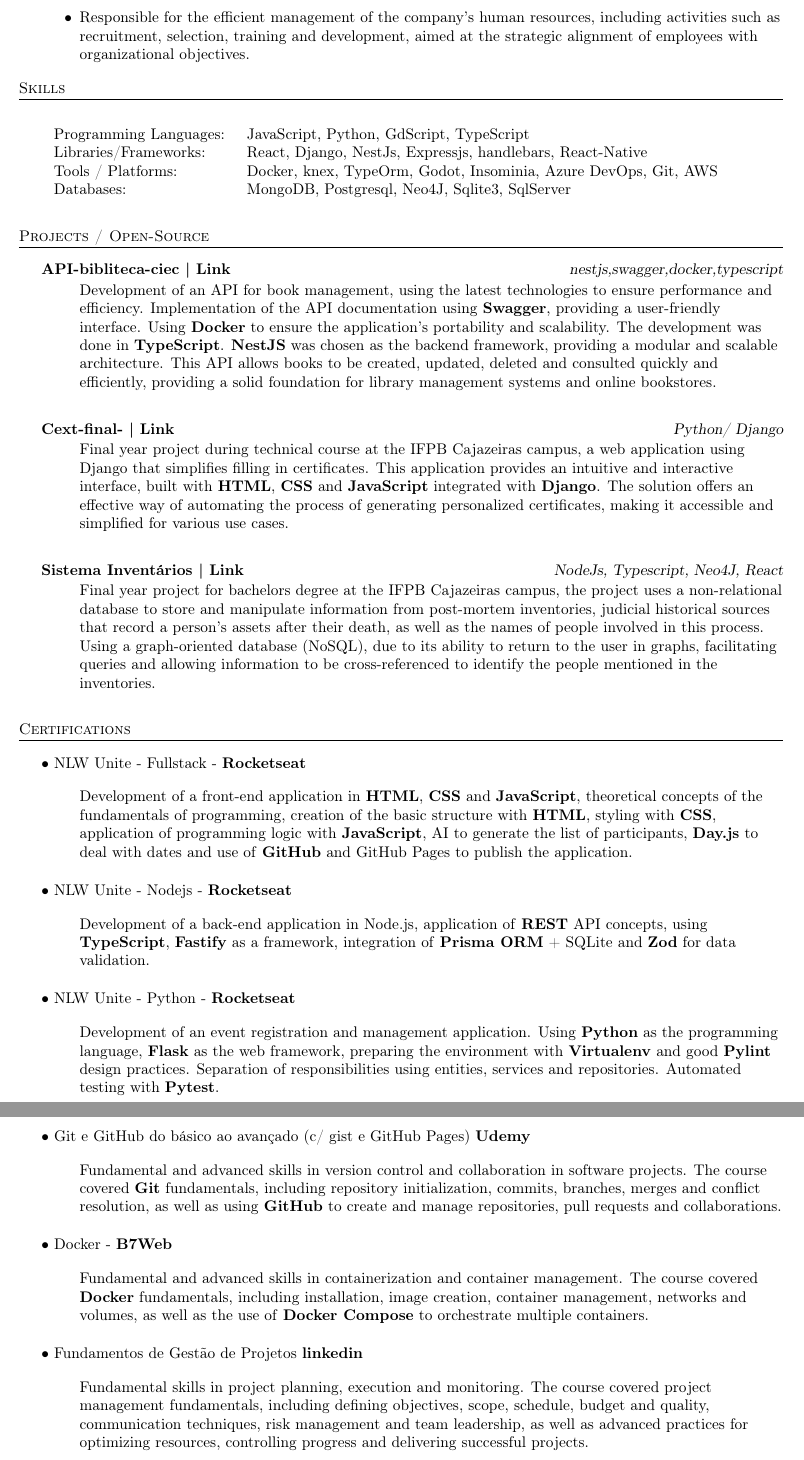
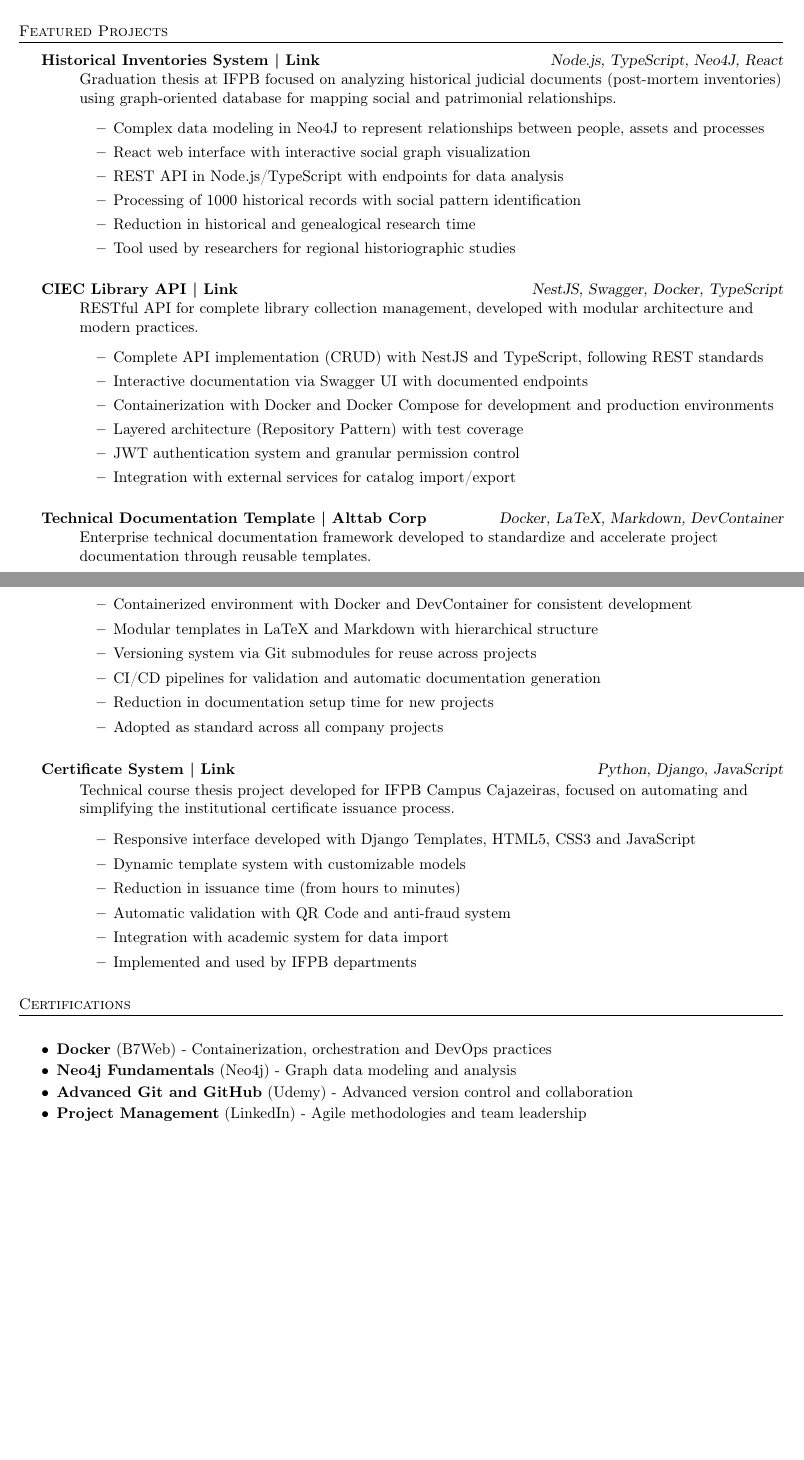
Before and after one commit to bodescorp/MyCurriculo, a LaTeX CV (Curriculo.tex): two parts of pages 2 and 3 of 3, joined at a grey line, cut at the place of the change, the shorter picture padded with empty space. Compiled offline with pdfLaTeX.

Commit message:
:books: docs: Atualizar currículo para versão em inglês com novas informações e formatação

```diff
--- a/Curriculo.tex
+++ b/Curriculo.tex
@@ -141 +225,2 @@ Bachelor's Degree in Systems Analysis and Development \hfill Jan, 2018 - Mar, 20
+    \item \textbf{Social Impact:} Development of solutions benefiting 100+ users in critical sectors
 \end{itemize}
@@ -160,52 +227,72 @@ Bachelor's Degree in Systems Analysis and Development \hfill Jan, 2018 - Mar, 20
-\vspace{-3mm}
-\begin{itemize} \itemsep -3pt
-    \item  Responsible for the efficient management of the company's human resources, including activities such as recruitment, selection, training and development, aimed at the strategic alignment of employees with organizational objectives.
-
-\end{itemize}
+\vspace{2mm}
 
 %%%%%%%%%%%%%%%%%%%%%%%%%%%%%%%%%%%%%%
 %
-%     Skills
+%     Featured Projects
 %
 %%%%%%%%%%%%%%%%%%%%%%%%%%%%%%%%%%%%%%
-\header{Skills}
-\vspace{2mm}
-\begin{longtable}{p{4cm}p{12cm}}
-    Programming Languages: & JavaScript, Python, GdScript, TypeScript                        \\
-    Libraries/Frameworks:  & React, Django, NestJs, Expressjs, handlebars, React-Native      \\
-    Tools / Platforms:     & Docker, knex, TypeOrm, Godot, Insominia, Azure DevOps, Git, AWS \\
-    Databases:             & MongoDB, Postgresql, Neo4J, Sqlite3, SqlServer                  \\
-\end{longtable}
+\header{Featured Projects}
 \vspace{1mm}
 
-%%%%%%%%%%%%%%%%%%%%%%%%%%%%%%%%%%%%%%
-%
-%     Projects
-%
-%%%%%%%%%%%%%%%%%%%%%%%%%%%%%%%%%%%%%%
-\header{Projects / Open-Source}
-\vspace{2mm}
-{\textbf{API-bibliteca-ciec}}\textbf{ | \href{https://github.com/Alttabcorp/API-bibliteca_siec}{Link}}\hfill{\sl nestjs,swagger,docker,typescript}\\
+{\textbf{Historical Inventories System}}\textbf{ | \href{https://repositorio.ifpb.edu.br/handle/177683/2898}{Link}}\hfill{\sl Node.js, TypeScript, Neo4J, React}\\
 \vspace{-3mm}
 \begin{itemize} \itemsep -3pt
-    \item[] Development of an API for book management, using the latest technologies to ensure performance and efficiency.
-        Implementation of the API documentation using \textbf{Swagger}, providing a user-friendly interface. Using \textbf{Docker} to ensure the application's portability and scalability.
-        The development was done in \textbf{TypeScript}. \textbf{NestJS} was chosen as the backend framework, providing a modular and scalable architecture.
-        This API allows books to be created, updated, deleted and consulted quickly and efficiently, providing a solid foundation for library management systems and online bookstores.
+    \item[] Graduation thesis at IFPB focused on analyzing historical judicial documents (post-mortem inventories) using graph-oriented database for mapping social and patrimonial relationships.
+        \begin{itemize}
+            \item Complex data modeling in Neo4J to represent relationships between people, assets and processes
+            \item React web interface with interactive social graph visualization
+            \item REST API in Node.js/TypeScript with endpoints for data analysis
+            \item Processing of 1000 historical records with social pattern identification
+            \item Reduction in historical and genealogical research time
+            \item Tool used by researchers for regional historiographic studies
+        \end{itemize}
 \end{itemize}
-\vspace*{3mm}
-{\textbf{Cext-final-}}\textbf{ | \href{https://github.com/bodescorp/Cext-final-}{Link}}\hfill{\sl Python/ Django }\\
+\vspace*{2mm}
+
+{\textbf{CIEC Library API}}\textbf{ | \href{https://github.com/Alttabcorp/API-bibliteca_siec}{Link}}\hfill{\sl NestJS, Swagger, Docker, TypeScript}\\
 \vspace{-3mm}
 \begin{itemize} \itemsep -3pt
-    \item[] Final year project during technical course at the IFPB Cajazeiras campus, a web application using Django that simplifies filling in certificates. This application provides an intuitive and interactive interface, built with \textbf{HTML}, \textbf{CSS} and \textbf{JavaScript} integrated with \textbf{Django}. The solution offers an effective way of automating the process of generating personalized certificates, making it accessible and simplified for various use cases.
+    \item[] RESTful API for complete library collection management, developed with modular architecture and modern practices.
+        \begin{itemize}
+            \item Complete API implementation (CRUD) with NestJS and TypeScript, following REST standards
+            \item Interactive documentation via Swagger UI with documented endpoints
+            \item Containerization with Docker and Docker Compose for development and production environments
+            \item Layered architecture (Repository Pattern) with test coverage
+            \item JWT authentication system and granular permission control
+            \item Integration with external services for catalog import/export
+        \end{itemize}
 \end{itemize}
-\vspace*{3mm}
-{\textbf{Sistema Inventários}}\textbf{ | \href{https://repositorio.ifpb.edu.br/handle/177683/2898}{Link}}\hfill{\sl NodeJs, Typescript, Neo4J, React }\\
+\vspace*{2mm}
+
+{\textbf{Technical Documentation Template}}\textbf{ | Alttab Corp}\hfill{\sl Docker, LaTeX, Markdown, DevContainer}\\
 \vspace{-3mm}
 \begin{itemize} \itemsep -3pt
-    \item[] Final year project for bachelors degree at the IFPB Cajazeiras campus, the project uses a non-relational database to store and manipulate information from post-mortem inventories, judicial historical sources that record a person's assets after their death, as well as the names of people involved in this process. Using a graph-oriented database (NoSQL), due to its ability to return to the user in graphs, facilitating queries and allowing information to be cross-referenced to identify the people mentioned in the inventories.
+    \item[] Enterprise technical documentation framework developed to standardize and accelerate project documentation through reusable templates.
+        \begin{itemize}
+            \item Containerized environment with Docker and DevContainer for consistent development
+            \item Modular templates in LaTeX and Markdown with hierarchical structure
+            \item Versioning system via Git submodules for reuse across projects
+            \item CI/CD pipelines for validation and automatic documentation generation
+            \item Reduction in documentation setup time for new projects
+            \item Adopted as standard across all company projects
+        \end{itemize}
 \end{itemize}
-\vspace*{3mm}
+\vspace*{2mm}
+
+{\textbf{Certificate System}}\textbf{ | \href{https://github.com/bodescorp/Cext-final-}{Link}}\hfill{\sl Python, Django, JavaScript}\\
+\vspace{-3mm}
+\begin{itemize} \itemsep -3pt
+    \item[] Technical course thesis project developed for IFPB Campus Cajazeiras, focused on automating and simplifying the institutional certificate issuance process.
+        \begin{itemize}
+            \item Responsive interface developed with Django Templates, HTML5, CSS3 and JavaScript
+            \item Dynamic template system with customizable models
+            \item Reduction in issuance time (from hours to minutes)
+            \item Automatic validation with QR Code and anti-fraud system
+            \item Integration with academic system for data import
+            \item Implemented and used by IFPB departments
+        \end{itemize}
+\end{itemize}
+\vspace*{2mm}
 
 %%%%%%%%%%%%%%%%%%%%%%%%%%%%%%%%%%%%%%
 %
@@ -213,33 +300,17 @@ Bachelor's Degree in Systems Analysis and Development \hfill Jan, 2018 - Mar, 20
 %
 %%%%%%%%%%%%%%%%%%%%%%%%%%%%%%%%%%%%%%
 \header{Certifications}
-\vspace{2mm}
-• NLW Unite - Fullstack - \textbf{\href{https://app.rocketseat.com.br/certificates/d3577eb6-c50f-42f3-b595-b96297ef0e05}{Rocketseat}}\\
-\begin{itemize}
-    \item [] Development of a front-end application in \textbf{HTML}, \textbf{CSS} and \textbf{JavaScript}, theoretical concepts of the fundamentals of programming, creation of the basic structure with \textbf{HTML}, styling with \textbf{CSS}, application of programming logic with \textbf{JavaScript}, AI to generate the list of participants, \textbf{Day.js} to deal with dates and use of \textbf{GitHub} and GitHub Pages to publish the application.
+\vspace{1mm}
+\begin{itemize}[leftmargin=*] \itemsep -2pt
+    \item \textbf{Docker} (\href{https://drive.google.com/drive/folders/1YKThgvnT5h1bA_Hb0uDiIf7p8Qiph-NC}{B7Web})
+    - Containerization, orchestration and DevOps practices
+
+    \item \textbf{Neo4j Fundamentals} (\href{https://graphacademy.neo4j.com/c/9d25b259-5995-4053-8475-7b2bf61f163e/}{Neo4j})
+    - Graph data modeling and analysis
+
+    \item \textbf{Advanced Git and GitHub} (\href{https://www.udemy.com/certificate/UC-db57cce7-1471-47ff-9828-0e3a4d7da628/}{Udemy})
+    - Advanced version control and collaboration
+
+    \item \textbf{Project Management} (\href{https://www.linkedin.com/learning/certificates/0fc1a744c87dc72f53e8c694fd58809808a183327167377cb224c1ac43e732b6}{LinkedIn})
+    - Agile methodologies and team leadership
 \end{itemize}
-\vspace*{1mm}
-• NLW Unite - Nodejs - \textbf{\href{https://app.rocketseat.com.br/certificates/a53012ec-27a9-419e-9a8c-86f28508a406}{Rocketseat}}\\
-\begin{itemize}
-    \item [] Development of a back-end application in Node.js, application of \textbf{REST} API concepts, using \textbf{TypeScript}, \textbf{Fastify} as a framework, integration of \textbf{Prisma ORM} + SQLite and \textbf{Zod} for data validation.
-\end{itemize}
-\vspace*{1mm}
-• NLW Unite - Python - \textbf{\href{https://app.rocketseat.com.br/certificates/c5f21b9b-53c5-4ed7-bc45-430d87cccf77}{Rocketseat}}\\
-\begin{itemize}
-    \item [] Development of an event registration and management application. Using \textbf{Python} as the programming language, \textbf{Flask} as the web framework, preparing the environment with \textbf{Virtualenv} and good \textbf{Pylint} design practices. Separation of responsibilities using entities, services and repositories. Automated testing with \textbf{Pytest}.
-\end{itemize}
-\vspace*{6mm}
-• Git e GitHub do básico ao avançado (c/ gist e GitHub Pages) \textbf{\href{https://www.udemy.com/certificate/UC-db57cce7-1471-47ff-9828-0e3a4d7da628/}{Udemy}}\\
-\begin{itemize}
-    \item []  Fundamental and advanced skills in version control and collaboration in software projects. The course covered \textbf{Git} fundamentals, including repository initialization, commits, branches, merges and conflict resolution, as well as using \textbf{GitHub} to create and manage repositories, pull requests and collaborations.
-\end{itemize}
-\vspace*{1mm}
-• Docker - \textbf{\href{https://drive.google.com/drive/folders/1YKThgvnT5h1bA_Hb0uDiIf7p8Qiph-NC}{B7Web}}\\
-\begin{itemize}
-    \item [] Fundamental and advanced skills in containerization and container management. The course covered \textbf{Docker} fundamentals, including installation, image creation, container management, networks and volumes, as well as the use of \textbf{Docker Compose} to orchestrate multiple containers.
-\end{itemize}
-\vspace*{1mm}
-• Fundamentos de Gestão de Projetos \textbf{\href{https://www.linkedin.com/learning/certificates/0fc1a744c87dc72f53e8c694fd58809808a183327167377cb224c1ac43e732b6}{linkedin}}\\
-\begin{itemize}
-    \item [] Fundamental skills in project planning, execution and monitoring. The course covered project management fundamentals, including defining objectives, scope, schedule, budget and quality, communication techniques, risk management and team leadership, as well as advanced practices for optimizing resources, controlling progress and delivering successful projects.
-\end{itemize}
```
Also changed, not shown: Curriculo.pdf, Curriculo.tex (203 more changed lines).
